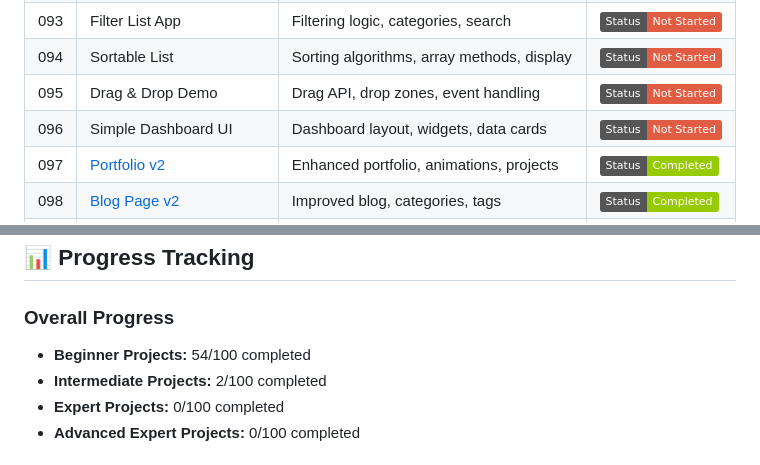
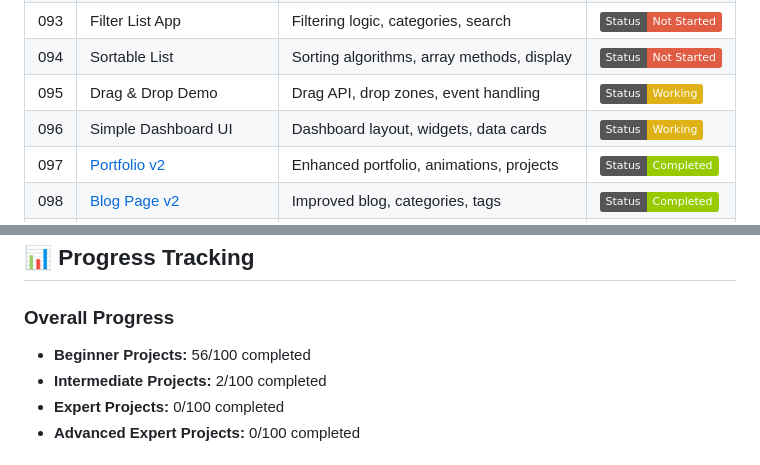
Before and after one commit to Debanga-06/Code-Odessey, a Markdown page: README.md, 2 parts joined by grey strips. Rendered like a GitHub page; badges without logos.

```diff
--- a/README.md
+++ b/README.md
@@ -151,8 +151,8 @@ For detailed contribution guidelines, please read our [CONTRIBUTING.md](CONTRIBU
 | 092 | Search Bar UI | Search input, suggestions, autocomplete | [![Not Started](https://img.shields.io/badge/Status-Not%20Started-red)](https://github.com/Debanga-06/Code-Odessey/tree/main/Beginner-Level/project-92) |
 | 093 | Filter List App | Filtering logic, categories, search | [![Not Started](https://img.shields.io/badge/Status-Not%20Started-red)](https://github.com/Debanga-06/Code-Odessey/tree/main/Beginner-Level/project-93) |
 | 094 | Sortable List | Sorting algorithms, array methods, display | [![Not Started](https://img.shields.io/badge/Status-Not%20Started-red)](https://github.com/Debanga-06/Code-Odessey/tree/main/Beginner-Level/project-94) |
-| 095 | Drag & Drop Demo | Drag API, drop zones, event handling | [![Not Started](https://img.shields.io/badge/Status-Not%20Started-red)](https://github.com/Debanga-06/Code-Odessey/tree/main/Beginner-Level/Project-95) |
-| 096 | Simple Dashboard UI | Dashboard layout, widgets, data cards | [![Not Started](https://img.shields.io/badge/Status-Not%20Started-red)](https://github.com/Debanga-06/Code-Odessey/tree/main/Beginner-Level/Project-96) |
+| 095 | Drag & Drop Demo | Drag API, drop zones, event handling | [![Working](https://img.shields.io/badge/Status-Working-yellow)](https://github.com/Debanga-06/Code-Odessey/tree/main/Beginner-Level/Project-95) |
+| 096 | Simple Dashboard UI | Dashboard layout, widgets, data cards | [![Working](https://img.shields.io/badge/Status-Working-yellow)](https://github.com/Debanga-06/Code-Odessey/tree/main/Beginner-Level/Project-96) |
 | 097 | [Portfolio v2](https://portfolio-v2-gules-nu.vercel.app/) | Enhanced portfolio, animations, projects | [![Completed](https://img.shields.io/badge/Status-Completed-green)](https://github.com/Debanga-06/Code-Odessey/tree/main/Beginner-Level/Project-97) |
 | 098 | [Blog Page v2](https://blog-page-v2.vercel.app/) | Improved blog, categories, tags | [![Completed](https://img.shields.io/badge/Status-Completed-green)](https://github.com/yourusername/Project-98) |
 | 099 | [Website Clone (Static)](https://website-clone-static.vercel.app/) | Replicate existing site, learning from real sites | [![Completed](https://img.shields.io/badge/Status-Completed-green)](https://github.com/Debanga-06/Code-Odessey/tree/main/Beginner-Level/Project-99) |
@@ -189,7 +189,7 @@ For detailed contribution guidelines, please read our [CONTRIBUTING.md](CONTRIBU
 ## 📊 Progress Tracking
 
 ### Overall Progress
-- **Beginner Projects:** 54/100 completed
+- **Beginner Projects:** 56/100 completed
 - **Intermediate Projects:** 2/100 completed
 - **Expert Projects:** 0/100 completed
 - **Advanced Expert Projects:** 0/100 completed
```
